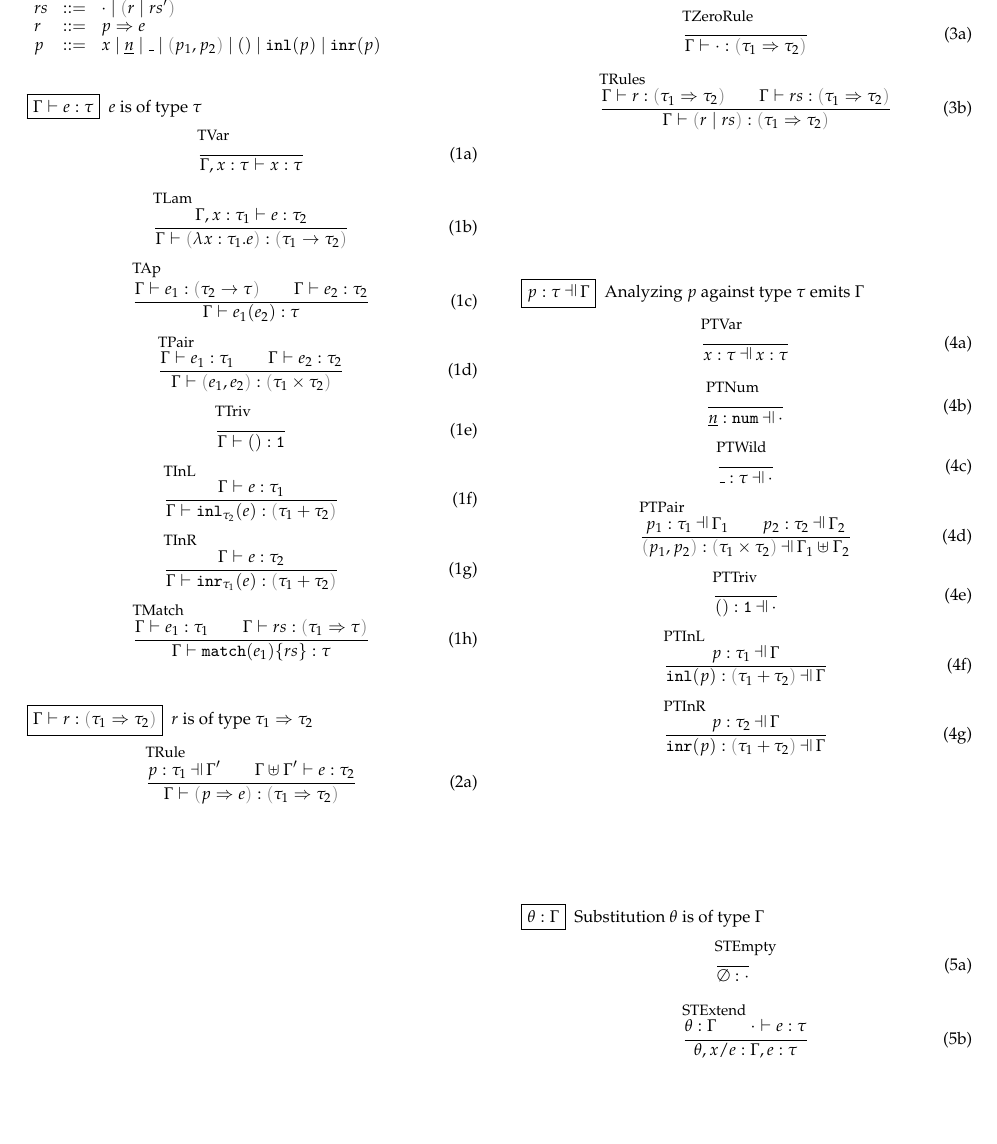
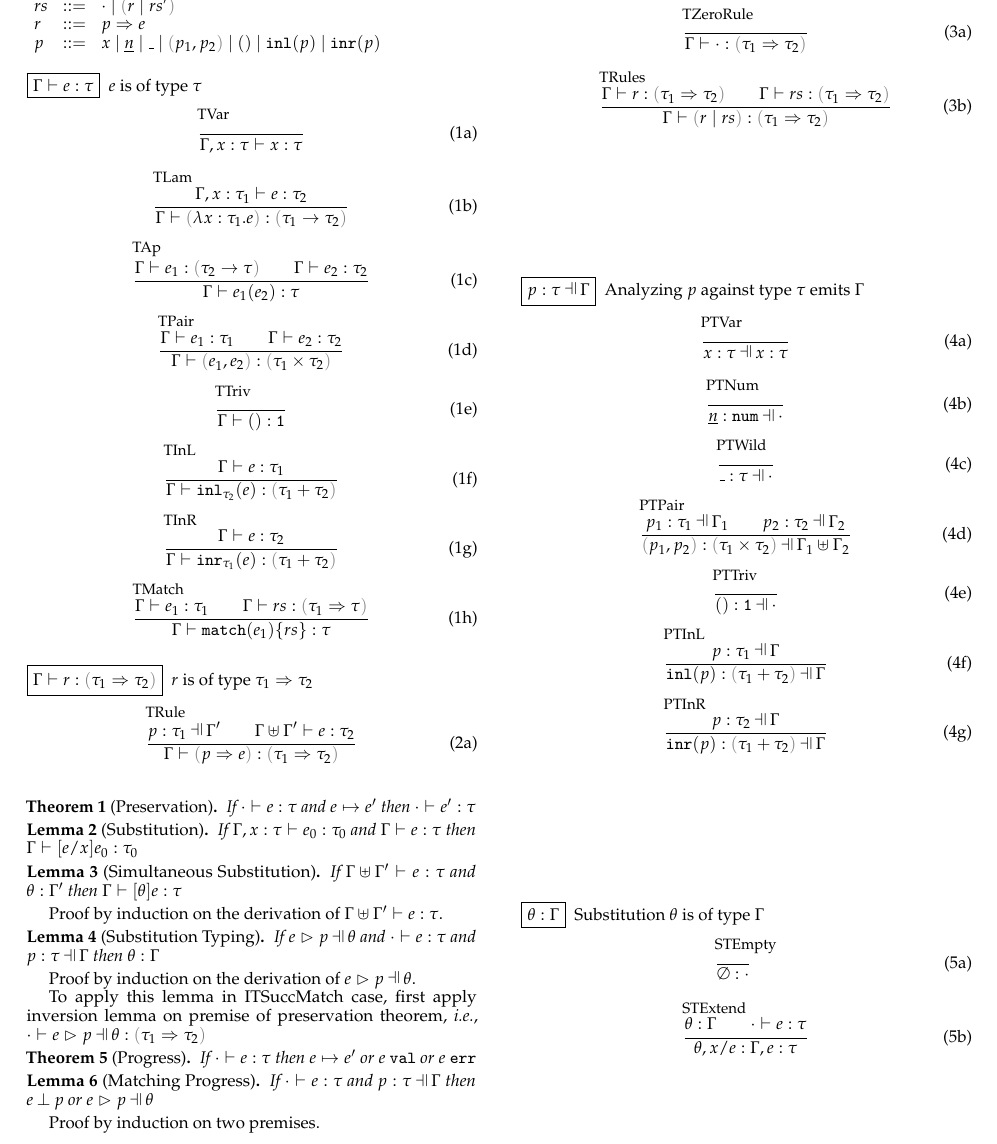
Before and after one commit to fplab/pattern-paper, a LaTeX paper (patterns-paper.tex, which reads formally.tex): part of page 1 of 3, cut so that both start at the same text, the shorter picture padded with empty space. Compiled offline with pdfLaTeX; a missing font is replaced by an installed copy or a similar font.

Commit message:
tex up type safety theorem

```diff
--- a/formally.tex
+++ b/formally.tex
@@ -97,7 +97,7 @@ p & ::= &
 \end{subequations}
 \end{figure}
 
-\begin{figure}[h]
+\begin{figure}[t]
 \fbox{$\hexptyp{\Gamma}{r}{\trul{\tau_1}{\tau_2}}$}~~\text{$r$ is of type $\trulnp{\tau_1}{\tau_2}$}
 \begin{subequations}
 \begin{equation}
@@ -130,7 +130,7 @@ p & ::= &
 \end{subequations}
 \end{figure}
 
-\begin{figure}[h]
+\begin{figure}[t]
 \fbox{$\hpattyp{p}{\tau}{\Gamma}$}~~\text{Analyzing $p$ against type $\tau$ emits $\Gamma$}
 \begin{subequations}
 \begin{equation}
@@ -178,7 +178,7 @@ p & ::= &
 \end{subequations}
 \end{figure}
 
-\begin{figure}[h]
+\begin{figure}[t]
 \fbox{$\hsubstyp{\theta}{\Gamma}$}~~\text{Substitution $\theta$ is of type $\Gamma$}
 \begin{subequations}
 \begin{equation}
@@ -480,3 +480,45 @@ p & ::= &
 \end{equation}
 \end{subequations}
 \end{figure}
+
+\begin{theorem}[Preservation]
+  \label{thrm:preservation}
+  If $\hexptyp{\cdot}{e}{\tau}$ and $\htrans{e}{e'}$
+  then $\hexptyp{\cdot}{e'}{\tau}$
+\end{theorem}
+
+\begin{lemma}[Substitution]
+  \label{lemma:substitution}
+  If $\hexptyp{\Gamma, x : \tau}{e_0}{\tau_0}$ and $\hexptyp{\Gamma}{e}{\tau}$
+  then $\hexptyp{\Gamma}{[e/x]e_0}{\tau_0}$
+\end{lemma}
+
+\begin{lemma}[Simultaneous Substitution]
+  \label{lemma:simult-substitution}
+  If $\hexptyp{\Gamma \uplus \Gamma'}{e}{\tau}$ and $\hsubstyp{\theta}{\Gamma'}$
+  then $\hexptyp{\Gamma}{[\theta]e}{\tau}$
+\end{lemma}
+Proof by induction on the derivation of $\hexptyp{\Gamma \uplus \Gamma'}{e}{\tau}$.
+
+\begin{lemma}[Substitution Typing]
+  \label{lemma:subs-typing}
+  If $\hpatmatch{e}{p}{\theta}$ and $\hexptyp{\cdot}{e}{\tau}$ and $\hpattyp{p}{\tau}{\Gamma}$
+  then $\hsubstyp{\theta}{\Gamma}$
+\end{lemma}
+Proof by induction on the derivation of $\hpatmatch{e}{p}{\theta}$.
+
+To apply this lemma in ITSuccMatch case, first apply inversion lemma on premise of preservation theorem,
+\emph{i.e.}, $\hexptyp{\cdot}{\hpatmatch{e}{p}{\theta}}{\trul{\tau_1}{\tau_2}}$
+
+\begin{theorem}[Progress]
+  \label{thrm:progrs}
+  If $\hexptyp{\cdot}{e}{\tau}$
+  then $\htrans{e}{e'}$ or $\hval{e}$ or $\herr{e}$
+\end{theorem}
+
+\begin{lemma}[Matching Progress]
+  \label{lemma:match-progress}
+  If $\hexptyp{\cdot}{e}{\tau}$ and $\hpattyp{p}{\tau}{\Gamma}$
+  then $\hnotmatch{e}{p}$ or $\hpatmatch{e}{p}{\theta}$
+\end{lemma}
+Proof by induction on two premises.
```
Also changed, not shown: formally.tex (16 more changed lines).
